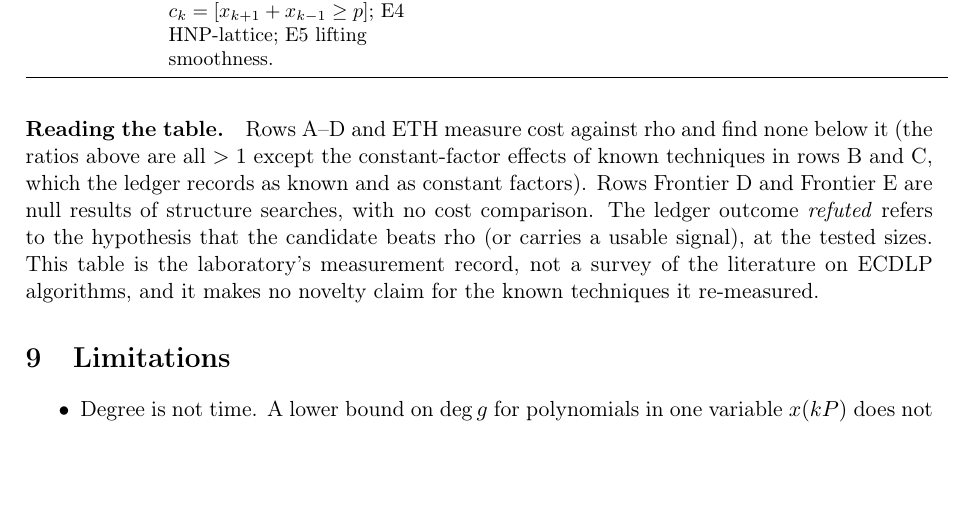
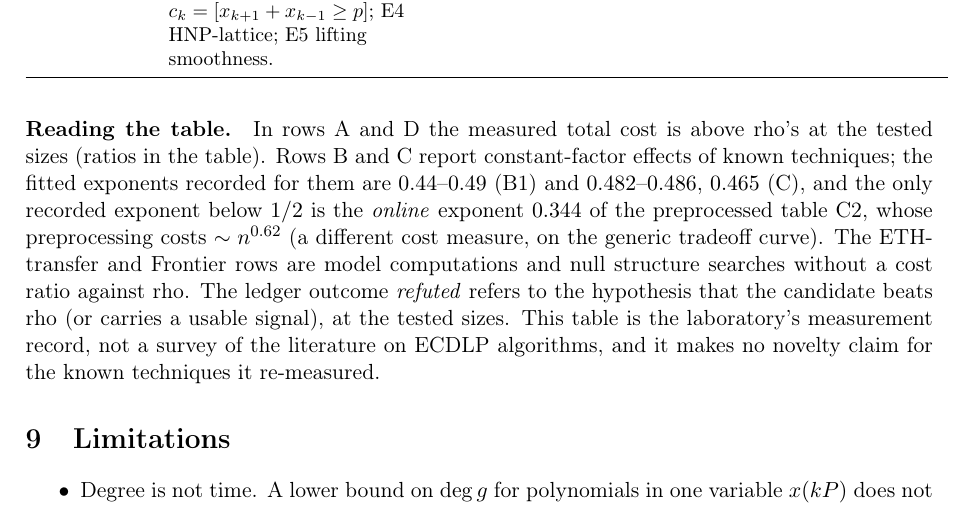
Before and after one commit to HenrySchwerdt/math, a LaTeX paper (research/ecdlp/papers/PAP-ef6e2010-7950-47cf-bb75-05801891905b/main.tex): part of page 13 of 14, cut so that both start at the same text, the shorter picture padded with empty space. Compiled offline with pdfLaTeX.

Commit message:
WIP snapshot: agents running: live files
Unreviewed in-progress work; superseded when the owning runs finish.

Co-Authored-By: Claude Opus 5.5 <noreply@anthropic.com>
Claude-Session: https://claude.ai/code/session_01FxDnwPfvFq81ZwTzHaz3Vf

```diff
--- a/research/ecdlp/papers/PAP-ef6e2010-7950-47cf-bb75-05801891905b/main.tex
+++ b/research/ecdlp/papers/PAP-ef6e2010-7950-47cf-bb75-05801891905b/main.tex
@@ -417,8 +417,9 @@ E5: $\sim2^{18}$-bit numerators at rank $29$ for a 256-bit $p$. Toy size only; a
 \end{longtable}
 }
 
-\paragraph{Reading the table.} Rows A--D and ETH measure cost against rho and find none below it (the ratios above are all $>1$ except the constant-factor effects of known techniques in rows B and C, which the ledger records as known and as constant factors).
-Rows Frontier~D and Frontier~E are null results of structure searches, with no cost comparison. The ledger outcome \emph{refuted} refers to the hypothesis that the candidate beats rho (or carries a usable signal), at the tested sizes.
+\paragraph{Reading the table.} In rows A and D the measured total cost is above rho's at the tested sizes (ratios in the table). Rows B and C report constant-factor effects of known techniques; the fitted exponents
+recorded for them are $0.44$--$0.49$ (B1) and $0.482$--$0.486$, $0.465$ (C), and the only recorded exponent below $1/2$ is the \emph{online} exponent $0.344$ of the preprocessed table C2, whose preprocessing costs $\sim n^{0.62}$ (a different cost measure, on the generic tradeoff curve).
+The ETH-transfer and Frontier rows are model computations and null structure searches without a cost ratio against rho. The ledger outcome \emph{refuted} refers to the hypothesis that the candidate beats rho (or carries a usable signal), at the tested sizes.
 This table is the laboratory's measurement record, not a survey of the literature on ECDLP algorithms, and it makes no novelty claim for the known techniques it re-measured.
 
 \section{Limitations}\label{sec:limits}
```
